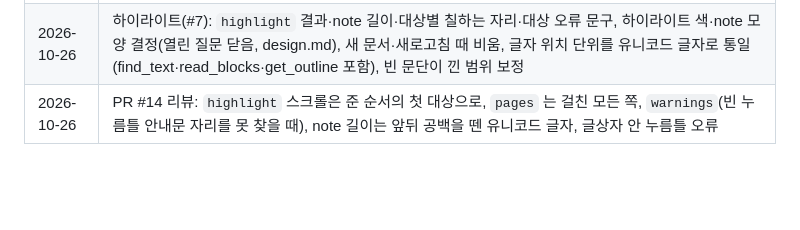
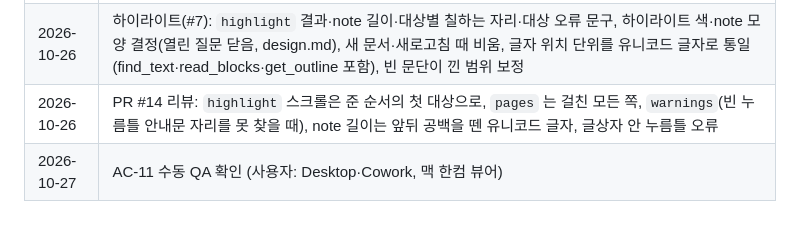
Before and after one commit to crowwan/docbridge, a Markdown page: docs/specs/SPEC-001-connect-and-ask.md, the part around one of its changes. Rendered like a GitHub page; blank space fills up the shorter version.

Commit message:
docs: SPEC-001 AC-11·SPEC-002 AC-13 수동 QA 확인 반영 (#33)
Claude-Session: https://claude.ai/code/session_01E9LMHJtAwx8kzvckyjEjYX

Co-authored-by: Claude Opus 5.5 (1M context) <noreply@anthropic.com>

```diff
--- a/docs/specs/SPEC-001-connect-and-ask.md
+++ b/docs/specs/SPEC-001-connect-and-ask.md
@@ -178,3 +178,4 @@ GO 기준: 5개 문서 모두 렌더링되고, 하이라이트가 글자 위에
 | 2026-10-26 | 읽기 도구(#6): `get_outline`·`read_blocks`·`find_text` 입력·출력 형식(도구 표), 블록 안 글자 위치 기준, 하이라이트·찾기 공용 대상 `TextTarget`(`{ id, cell?, start?, end? }`, #7 과 맞춤), 누름틀은 찾기 대상에서 뺌, 잘림 안내 `more.next`·한 블록이 20,000자를 넘을 때, 없는 id 문구 |
 | 2026-10-26 | 하이라이트(#7): `highlight` 결과·note 길이·대상별 칠하는 자리·대상 오류 문구, 하이라이트 색·note 모양 결정(열린 질문 닫음, design.md), 새 문서·새로고침 때 비움, 글자 위치 단위를 유니코드 글자로 통일(find_text·read_blocks·get_outline 포함), 빈 문단이 낀 범위 보정 |
 | 2026-10-26 | PR #14 리뷰: `highlight` 스크롤은 준 순서의 첫 대상으로, `pages` 는 걸친 모든 쪽, `warnings`(빈 누름틀 안내문 자리를 못 찾을 때), note 길이는 앞뒤 공백을 뗀 유니코드 글자, 글상자 안 누름틀 오류 |
+| 2026-10-27 | AC-11 수동 QA 확인 (사용자: Desktop·Cowork, 맥 한컴 뷰어) |
```
Also changed, not shown: other parts of docs/specs/SPEC-001-connect-and-ask.md (+1 -1 lines), docs/specs/SPEC-002-edit-by-chat.md (+2 -1 lines).
